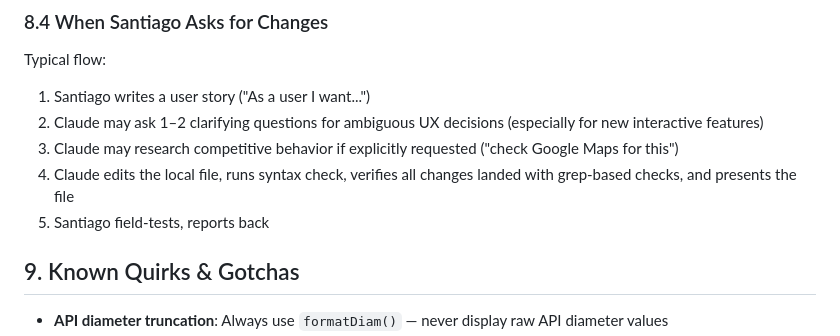
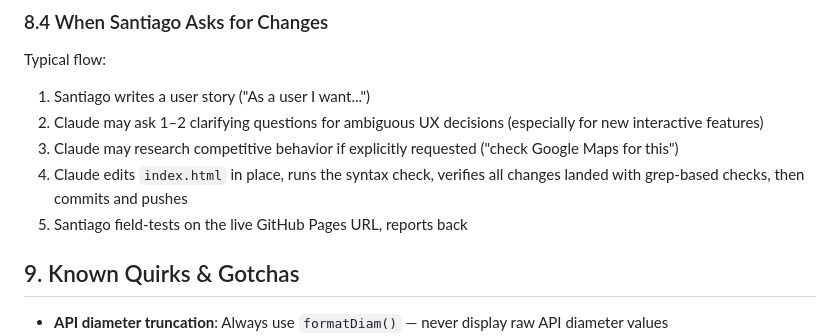
Before and after one commit to sanarteaga/denver-tree-map, a Markdown page: CLAUDE.md, the part around the change. GitHub-like rendering.

Commit message:
Update section 8.4 change flow to reflect commit/push deployment

```diff
--- a/CLAUDE.md
+++ b/CLAUDE.md
@@ -272,8 +272,8 @@ Typical flow:
 1. Santiago writes a user story ("As a user I want...")
 2. Claude may ask 1–2 clarifying questions for ambiguous UX decisions (especially for new interactive features)
 3. Claude may research competitive behavior if explicitly requested ("check Google Maps for this")
-4. Claude edits the local file, runs syntax check, verifies all changes landed with grep-based checks, and presents the file
-5. Santiago field-tests, reports back
+4. Claude edits `index.html` in place, runs the syntax check, verifies all changes landed with grep-based checks, then commits and pushes
+5. Santiago field-tests on the live GitHub Pages URL, reports back
 
 ## 9. Known Quirks & Gotchas
 
```
